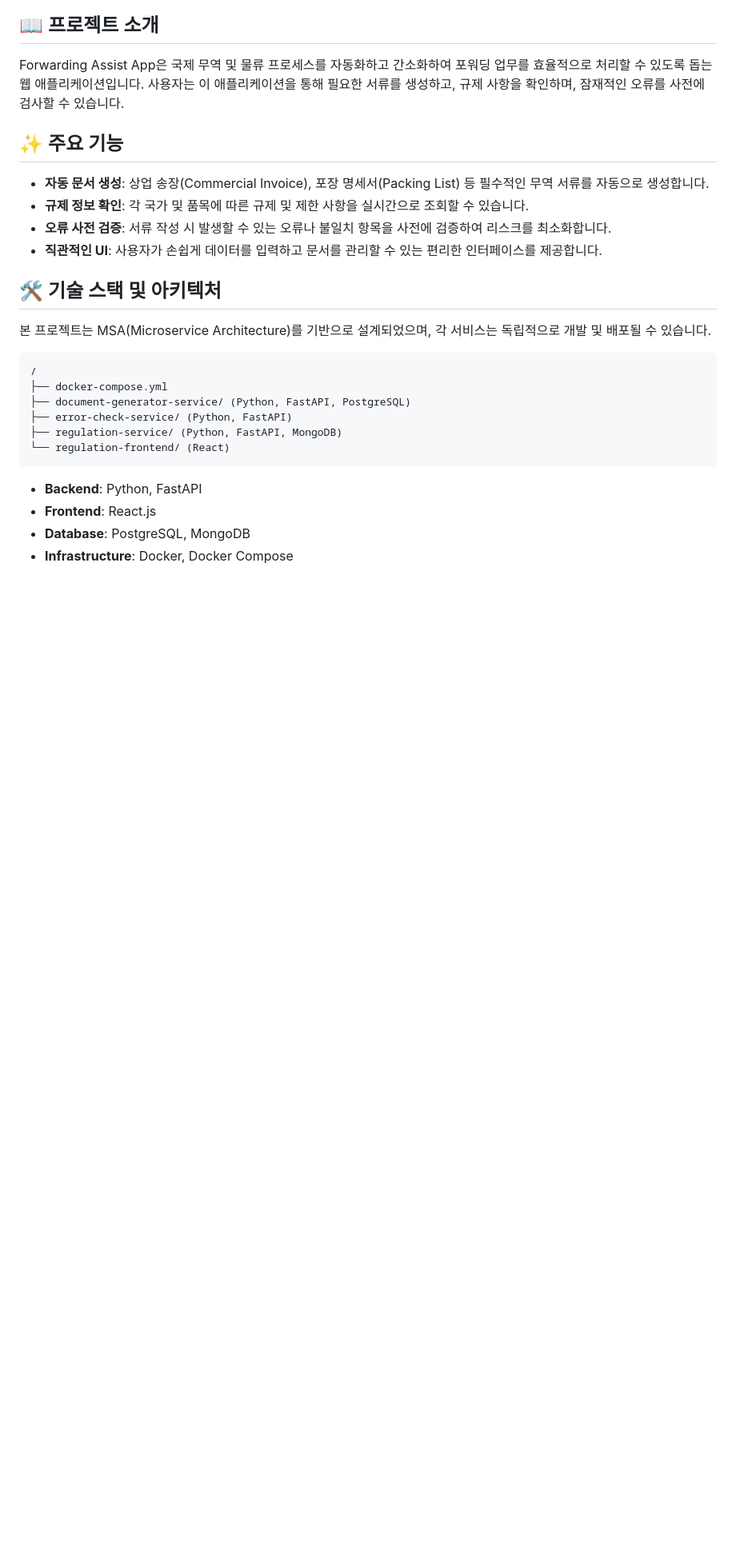
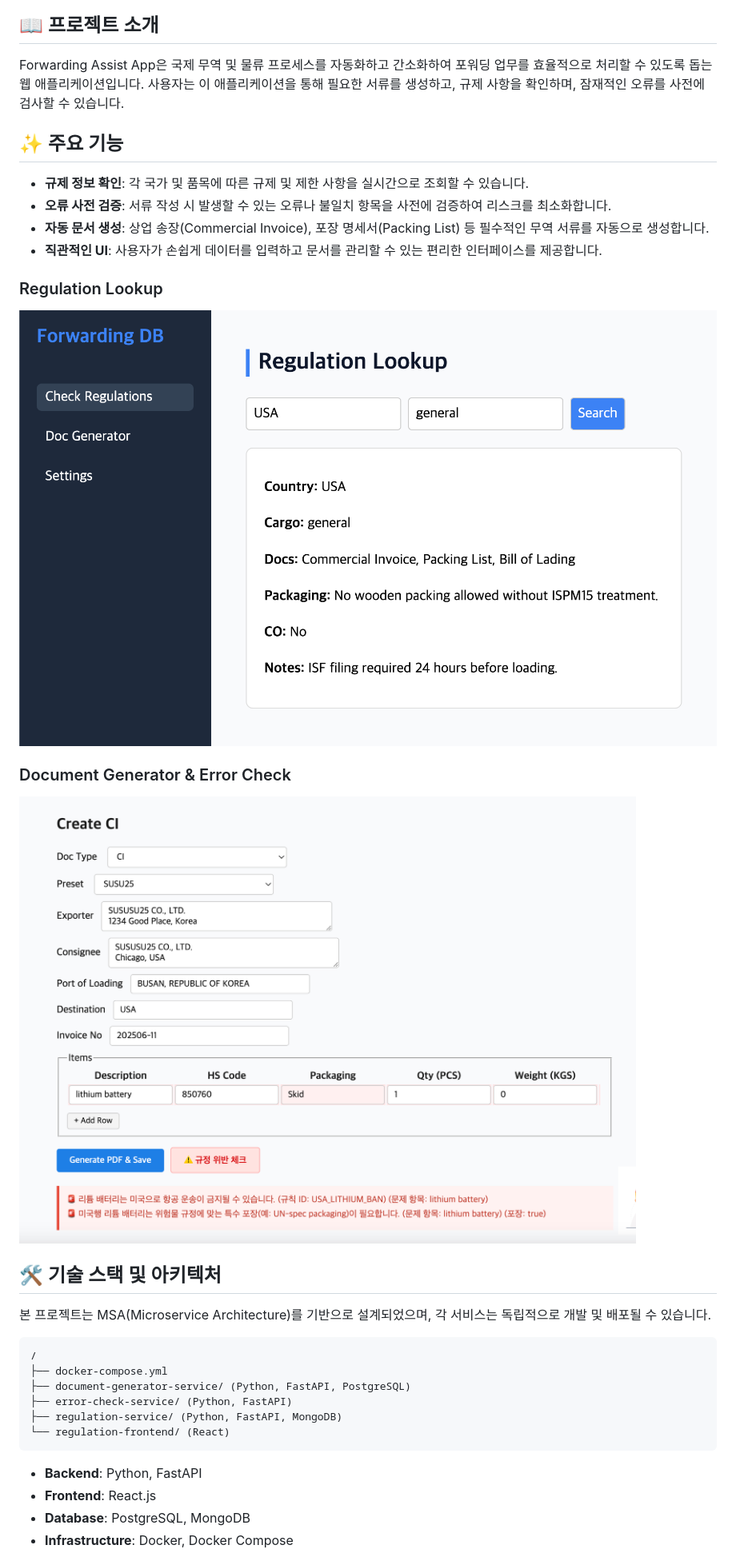
Before and after one commit to sususu25/forwarding-assist-app, a Markdown page: README.md, the part around the change printed below. Shown: that part at 80% size. Rendered like a GitHub page; pictures changed too: screenshots/doc-generator.png (added), screenshots/regulation-lookup.png (added); blank space fills up the shorter version.

Commit message:
docs: README 스크린샷 업데이트 및 빌드 오류 수정

```diff
--- a/README.md
+++ b/README.md
@@ -9,10 +7,16 @@ Forwarding Assist App은 국제 무역 및 물류 프로세스를 자동화하
 
 ## ✨ 주요 기능
 
-- **자동 문서 생성**: 상업 송장(Commercial Invoice), 포장 명세서(Packing List) 등 필수적인 무역 서류를 자동으로 생성합니다.
 - **규제 정보 확인**: 각 국가 및 품목에 따른 규제 및 제한 사항을 실시간으로 조회할 수 있습니다.
 - **오류 사전 검증**: 서류 작성 시 발생할 수 있는 오류나 불일치 항목을 사전에 검증하여 리스크를 최소화합니다.
+- **자동 문서 생성**: 상업 송장(Commercial Invoice), 포장 명세서(Packing List) 등 필수적인 무역 서류를 자동으로 생성합니다.
 - **직관적인 UI**: 사용자가 손쉽게 데이터를 입력하고 문서를 관리할 수 있는 편리한 인터페이스를 제공합니다.
+
+### Regulation Lookup
+![Regulation Lookup](./screenshots/regulation-lookup.png)
+
+### Document Generator & Error Check
+![Document Generator](./screenshots/doc-generator.png)
 
 ## 🛠️ 기술 스택 및 아키텍처
 
```
Also changed, not shown: other parts of README.md (+1 -5 lines), 1 other file.
